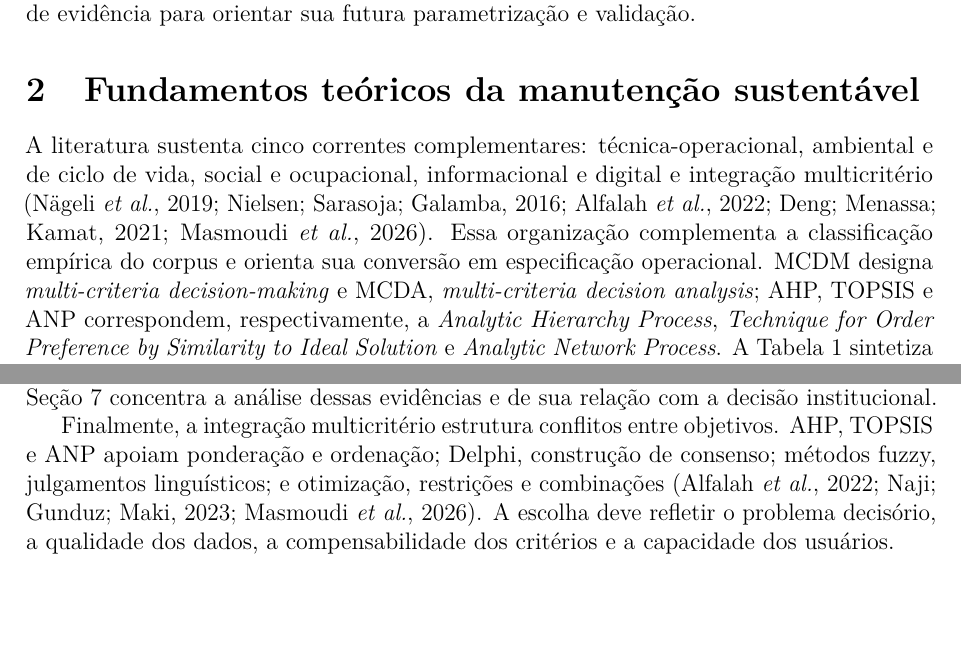
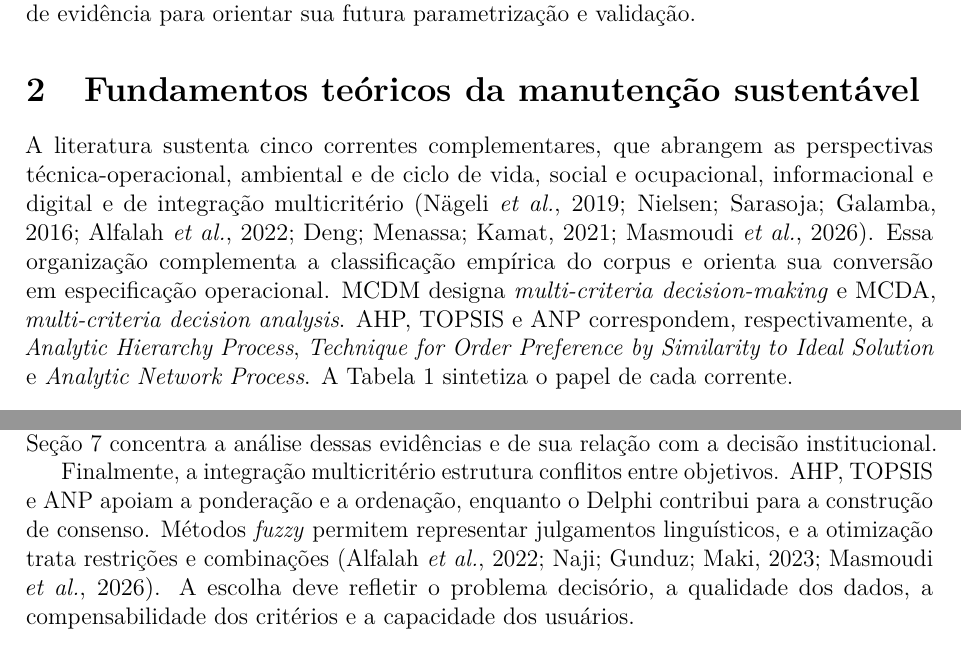
Before and after one commit to adinailson88/NOVA-revisao-bibliografica, a LaTeX document (latex-artigo/main.tex, which reads latex-artigo/sections/02_revisao.tex): two parts of pages 3 and 4 of 30, joined at a grey line, cut so that both start at the same text, the shorter picture padded with empty space. Compiled offline with pdfLaTeX.

Commit message:
Reescreve enumerações em 02_revisao.tex

```diff
--- a/latex-artigo/sections/02_revisao.tex
+++ b/latex-artigo/sections/02_revisao.tex
@@ -1,7 +1,7 @@
 \section{Fundamentos teóricos da manutenção sustentável}
 \label{sec:revisao}
 
-A literatura sustenta cinco correntes complementares: técnica-operacional, ambiental e de ciclo de vida, social e ocupacional, informacional e digital e integração multicritério \parencite{nageli_ciclovida_2019,nielsen_sustentabilidadefm_2016,alfalah_frameworkeducacional_2022,deng_bimdigitaltwins_2021,masmoudi_ahptopsis_2026}. Essa organização complementa a classificação empírica do corpus e orienta sua conversão em especificação operacional. MCDM designa \textit{multi-criteria decision-making} e MCDA, \textit{multi-criteria decision analysis}; AHP, TOPSIS e ANP correspondem, respectivamente, a \textit{Analytic Hierarchy Process}, \textit{Technique for Order Preference by Similarity to Ideal Solution} e \textit{Analytic Network Process}. A Tabela~\ref{tab:correntesteoricas} sintetiza o papel de cada corrente.
+A literatura sustenta cinco correntes complementares, que abrangem as perspectivas técnica-operacional, ambiental e de ciclo de vida, social e ocupacional, informacional e digital e de integração multicritério \parencite{nageli_ciclovida_2019,nielsen_sustentabilidadefm_2016,alfalah_frameworkeducacional_2022,deng_bimdigitaltwins_2021,masmoudi_ahptopsis_2026}. Essa organização complementa a classificação empírica do corpus e orienta sua conversão em especificação operacional. MCDM designa \textit{multi-criteria decision-making} e MCDA, \textit{multi-criteria decision analysis}. AHP, TOPSIS e ANP correspondem, respectivamente, a \textit{Analytic Hierarchy Process}, \textit{Technique for Order Preference by Similarity to Ideal Solution} e \textit{Analytic Network Process}. A Tabela~\ref{tab:correntesteoricas} sintetiza o papel de cada corrente.
 
 \begin{table}[htbp]
 \centering
@@ -30,4 +30,4 @@ Por sua vez, a corrente social e ocupacional inclui as pessoas que utilizam e op
 
 A corrente informacional e digital organiza cadastro, condição, operação e histórico por BIM, \textit{digital twins}, sensores e ontologias \parencite{deng_bimdigitaltwins_2021,gispert_ontologiaativos_2025,goretti_bimoem_2023}. Modelos treinados acrescentam estimativas de demanda, vida útil e anomalias, como mostram aplicações de ventilação, regressão em grafos e IoT com IA \parencite{motuziene_ventilacaoia_2025,wu_gnnvidautil_2025,das_iotai_2025}. A Seção~\ref{sec:metodos} concentra a análise dessas evidências e de sua relação com a decisão institucional.
 
-Finalmente, a integração multicritério estrutura conflitos entre objetivos. AHP, TOPSIS e ANP apoiam ponderação e ordenação; Delphi, construção de consenso; métodos fuzzy, julgamentos linguísticos; e otimização, restrições e combinações \parencite{alfalah_frameworkeducacional_2022,naji_campusdelphi_2023,masmoudi_ahptopsis_2026}. A escolha deve refletir o problema decisório, a qualidade dos dados, a compensabilidade dos critérios e a capacidade dos usuários.
+Finalmente, a integração multicritério estrutura conflitos entre objetivos. AHP, TOPSIS e ANP apoiam a ponderação e a ordenação, enquanto o Delphi contribui para a construção de consenso. Métodos \textit{fuzzy} permitem representar julgamentos linguísticos, e a otimização trata restrições e combinações \parencite{alfalah_frameworkeducacional_2022,naji_campusdelphi_2023,masmoudi_ahptopsis_2026}. A escolha deve refletir o problema decisório, a qualidade dos dados, a compensabilidade dos critérios e a capacidade dos usuários.
```
